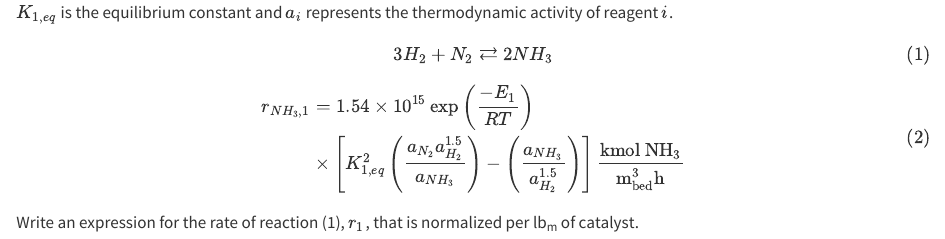
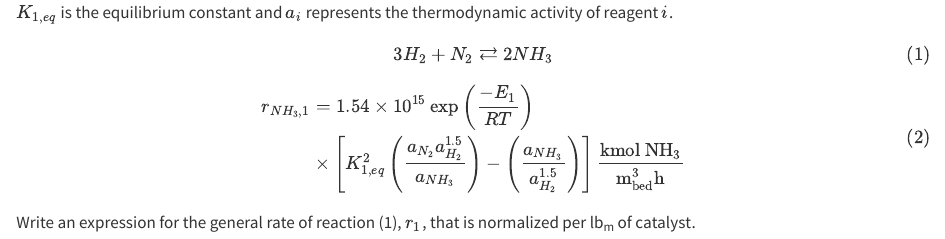
Before and after one commit to BuffaloBadger/RE_Basics_Examples, a Quarto document (reb_4_1/problem_statement.qmd): the page in a window 1100 px wide, from 100 px down. Rendered offline with R 4.5, knitr and Pandoc in place of Quarto, with nearby package versions.

```diff
--- a/reb_4_1/problem_statement.qmd
+++ b/reb_4_1/problem_statement.qmd
@@ -11,4 +11,4 @@
 \end{align} \tag{2}
 $$
 
-Write an expression for the rate of reaction (1), $r_1$, that is normalized per lb~m~ of catalyst.
+Write an expression for the general rate of reaction (1), $r_1$, that is normalized per lb~m~ of catalyst.
```
